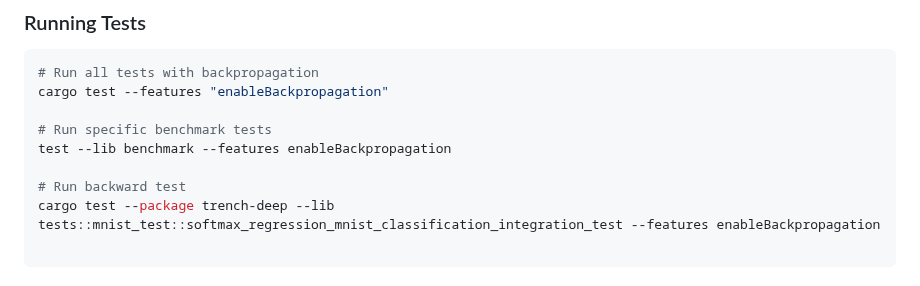
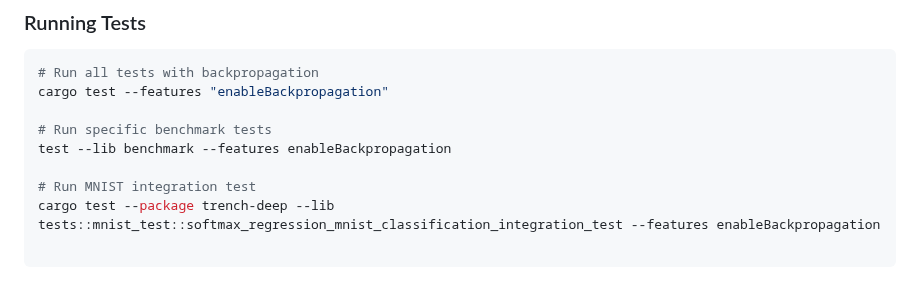
Before and after one commit to 3QNRpDwD/TrenchDeep, a Markdown page: README.md, the part around the change. Rendered like a GitHub page.

````diff
--- a/README.md
+++ b/README.md
@@ -304,7 +304,7 @@ cargo test --features "enableBackpropagation"
 # Run specific benchmark tests
 test --lib benchmark --features enableBackpropagation
 
-# Run backward test
+# Run MNIST integration test
 cargo test --package trench-deep --lib tests::mnist_test::softmax_regression_mnist_classification_integration_test --features enableBackpropagation
 
 ```
````
